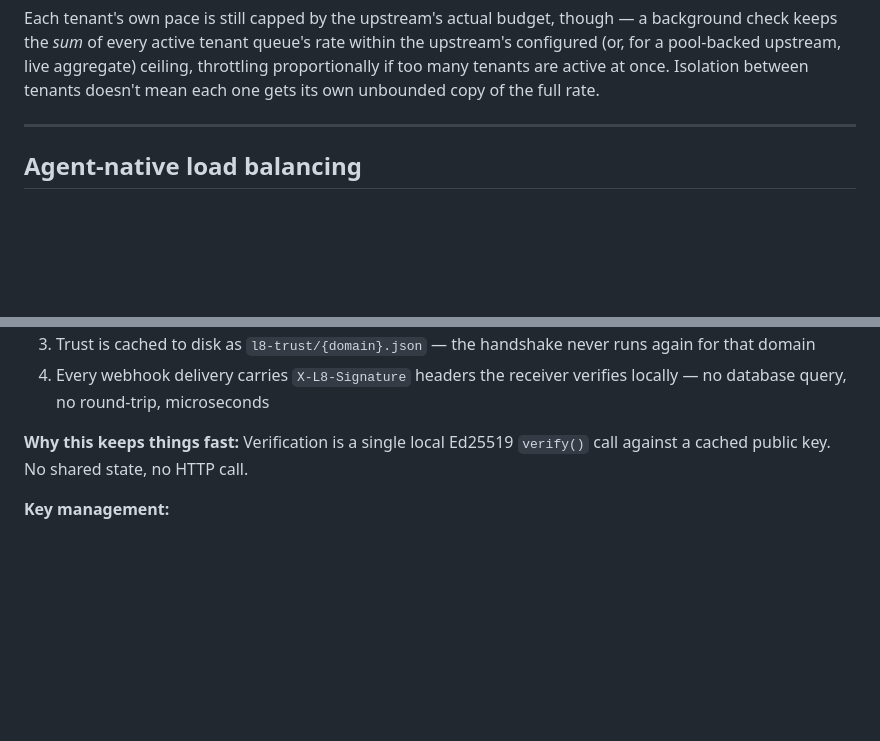
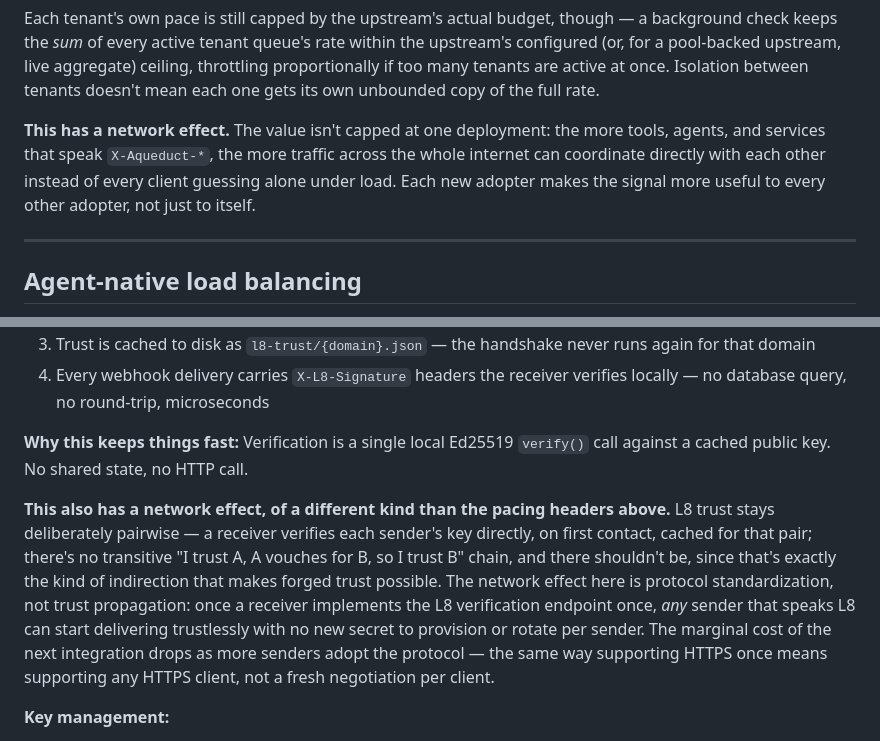
Before and after one commit to rjpruitt16/ezthrottle-local, a Markdown page: README.md, 2 parts joined by grey strips. Rendered like a GitHub page; blank space fills up the shorter version.

Commit message:
Port and name the network effect for pacing headers and L8

```diff
--- a/README.md
+++ b/README.md
@@ -54,6 +54,8 @@ Critically, each user can run at a **different pace**. If your service processes
 Disable it any time by responding with `X-Aqueduct-Account-Queue: disabled`.
 
 Each tenant's own pace is still capped by the upstream's actual budget, though — a background check keeps the *sum* of every active tenant queue's rate within the upstream's configured (or, for a pool-backed upstream, live aggregate) ceiling, throttling proportionally if too many tenants are active at once. Isolation between tenants doesn't mean each one gets its own unbounded copy of the full rate.
+
+**This has a network effect.** The value isn't capped at one deployment: the more tools, agents, and services that speak `X-Aqueduct-*`, the more traffic across the whole internet can coordinate directly with each other instead of every client guessing alone under load. Each new adopter makes the signal more useful to every other adopter, not just to itself.
 
 ---
 
@@ -265,6 +267,8 @@ EZThrottle Local implements **L8 v0.1**, a lightweight challenge-response protoc
 
 **Why this keeps things fast:** Verification is a single local Ed25519 `verify()` call against a cached public key. No shared state, no HTTP call.
 
+**This also has a network effect, of a different kind than the pacing headers above.** L8 trust stays deliberately pairwise — a receiver verifies each sender's key directly, on first contact, cached for that pair; there's no transitive "I trust A, A vouches for B, so I trust B" chain, and there shouldn't be, since that's exactly the kind of indirection that makes forged trust possible. The network effect here is protocol standardization, not trust propagation: once a receiver implements the L8 verification endpoint once, *any* sender that speaks L8 can start delivering trustlessly with no new secret to provision or rotate per sender. The marginal cost of the next integration drops as more senders adopt the protocol — the same way supporting HTTPS once means supporting any HTTPS client, not a fresh negotiation per client.
+
 **Key management:**
 
 Set `L8_PRIVATE_KEY` (base64 Ed25519 private key) for a stable identity across restarts. Without it, EZThrottle auto-generates a key and saves it to `.l8-key` on first start.
```
